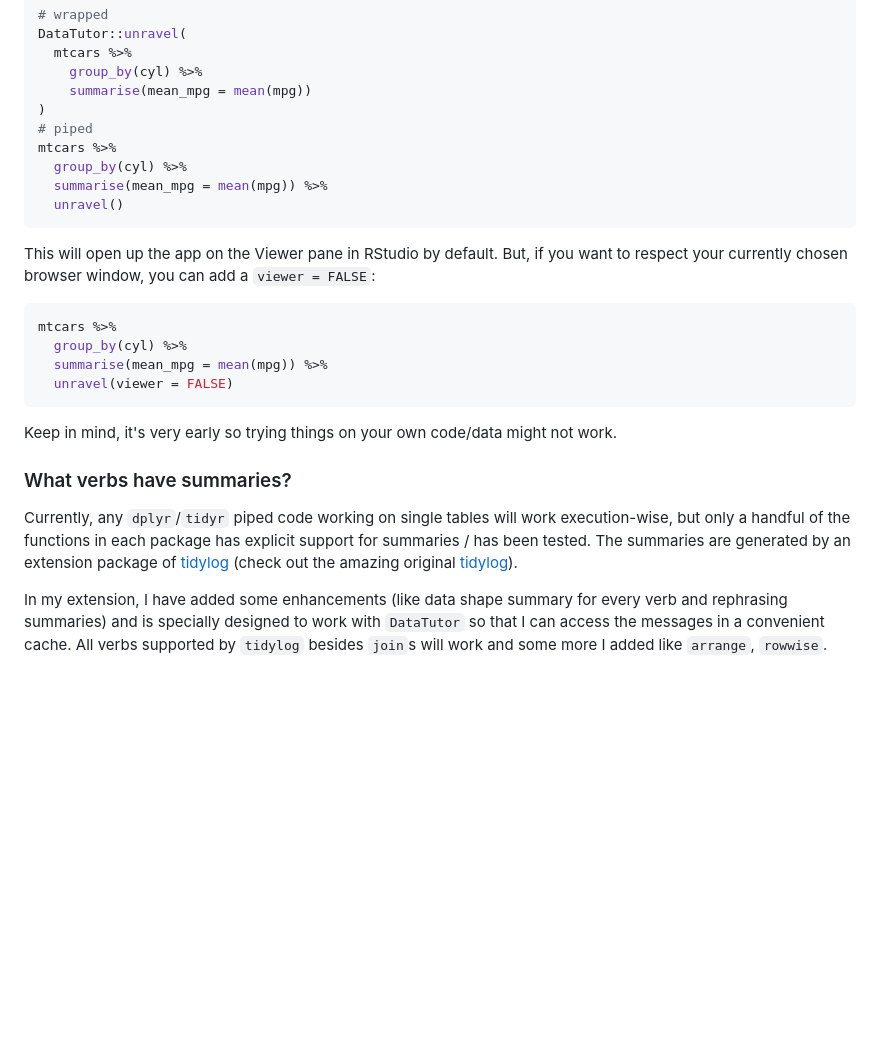
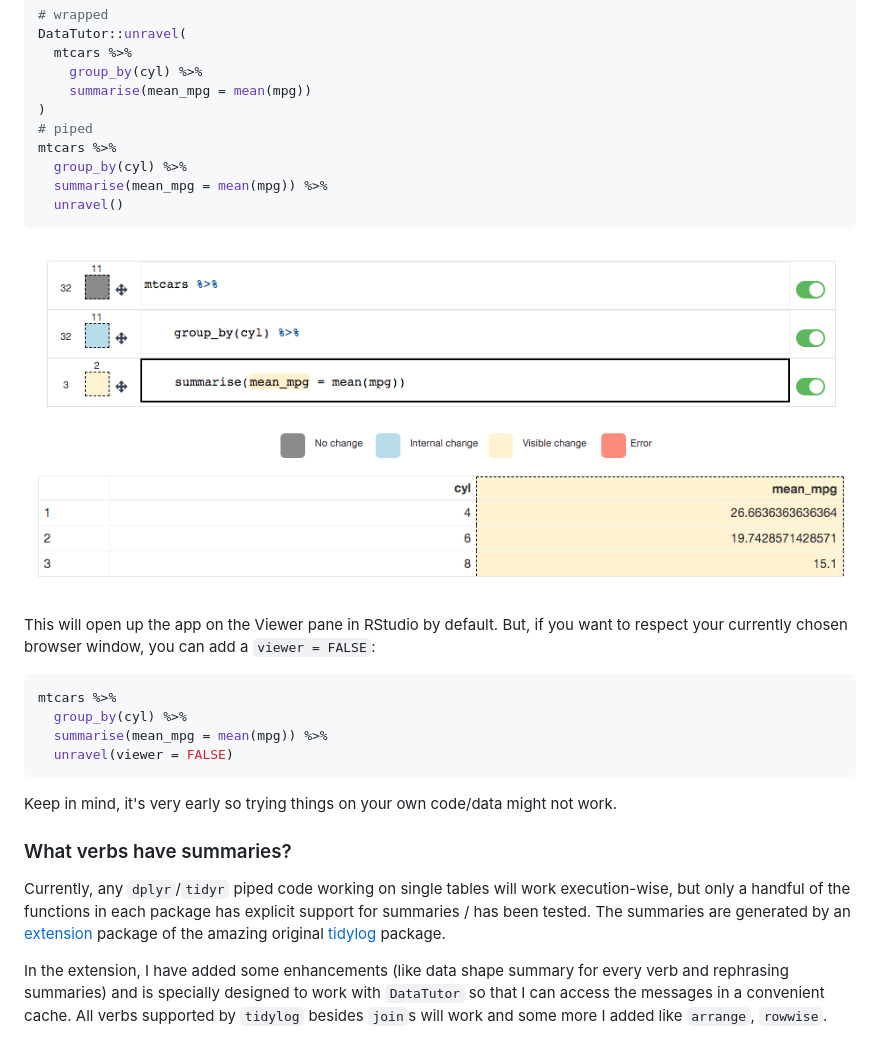
Before and after one commit to nischalshrestha/Unravel, a Markdown page: README.md, the part around the change. GitHub-like rendering; pictures changed too: man/figures/example.png (added); blank space fills up the shorter version.

Commit message:
refactored and fixed data change, fixed unravel bug, added autounrave, updated readme

````diff
--- a/README.md
+++ b/README.md
@@ -36,6 +36,8 @@ mtcars %>%
   unravel()
 ```
 
+![](man/figures/example.png)
+
 This will open up the app on the Viewer pane in RStudio by default. But, if you want to respect your currently chosen browser window, you can add a `viewer = FALSE`:
 
 ```r
@@ -49,6 +51,6 @@ Keep in mind, it's very early so trying things on your own code/data might not w
 
 ### What verbs have summaries?
 
-Currently, any `dplyr`/`tidyr` piped code working on single tables will work execution-wise, but only a handful of the functions in each package has explicit support for summaries / has been tested. The summaries are generated by an extension package of [tidylog](https://github.com/nischalshrestha/tidylog) (check out the amazing original [tidylog](https://github.com/elbersb/tidylog)).
+Currently, any `dplyr`/`tidyr` piped code working on single tables will work execution-wise, but only a handful of the functions in each package has explicit support for summaries / has been tested. The summaries are generated by an [extension](https://github.com/nischalshrestha/tidylog) package of the amazing original [tidylog](https://github.com/elbersb/tidylog) package.
 
-In my extension, I have added some enhancements (like data shape summary for every verb and rephrasing summaries) and is specially designed to work with `DataTutor` so that I can access the messages in a convenient cache. All verbs supported by `tidylog` besides `join`s will work and some more I added like `arrange`, `rowwise`.
+In the extension, I have added some enhancements (like data shape summary for every verb and rephrasing summaries) and is specially designed to work with `DataTutor` so that I can access the messages in a convenient cache. All verbs supported by `tidylog` besides `join`s will work and some more I added like `arrange`, `rowwise`.
````
Also changed, not shown: 5 other files.
